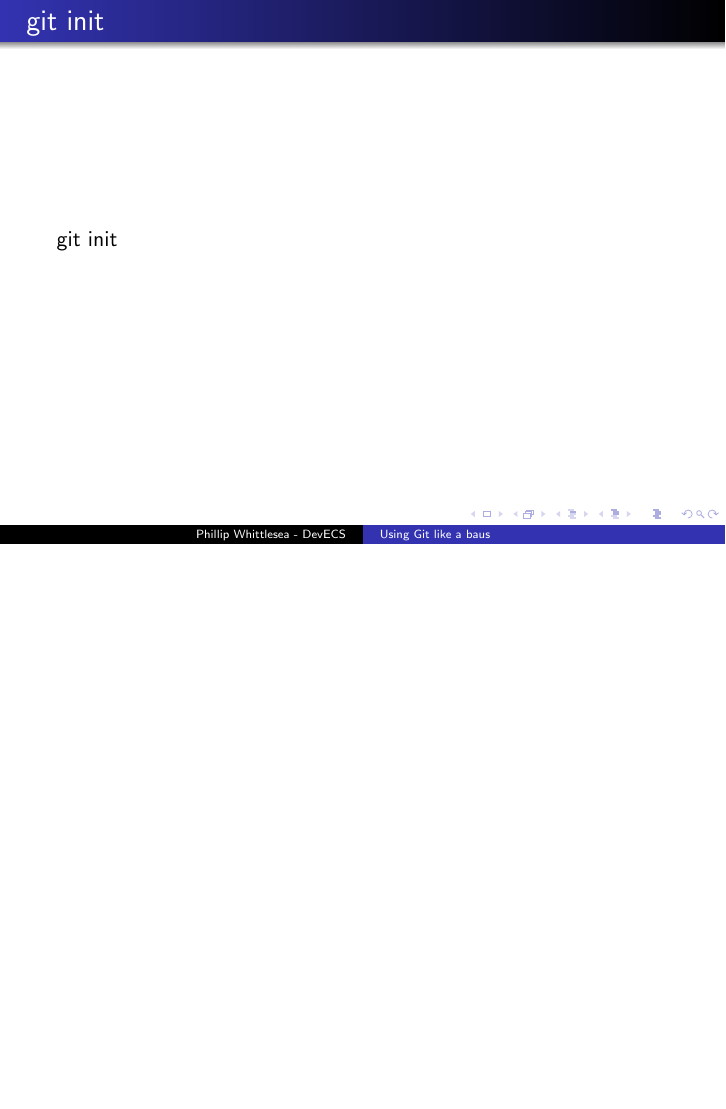
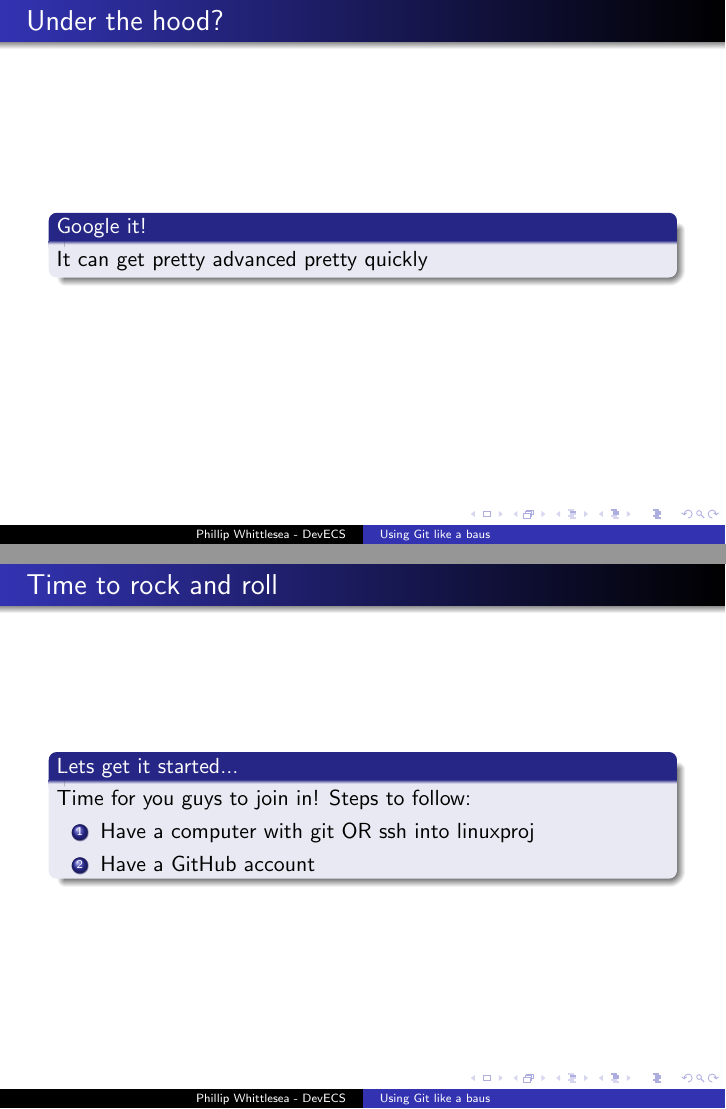
Before and after one commit to pwhittlesea/Git-Presentation, LaTeX slides (presentation.tex): page 7 of 8 before the commit and pages 6 and 7 of 9 after it, the two joined at a grey line, the shorter picture padded with empty space. Compiled offline with pdfLaTeX.

Commit message:
Added slide on the steps before the presentation
Fixed misplaced comment
Concluded talking about the workings of SCM is too complex

```diff
--- a/presentation.tex
+++ b/presentation.tex
@@ -74,9 +74,21 @@ What we are going to cover today:
 \end{frame}
 
 \begin{frame}{Under the hood?}
-\frametitle{Under the hood?}
+\begin{block}{Google it!}
+It can get pretty advanced pretty quickly
+\end{block}
 \end{frame}
 
+\begin{frame}{Time to rock and roll}
+\begin{block}{Lets get it started...}
+Time for you guys to join in!
+Steps to follow:
+\begin{enumerate}
+\item  Have a computer with git OR ssh into linuxproj
+\item Have a GitHub account
+\end{enumerate}
+\end{block}
+\end{frame}
 \begin{frame}{git init}
 git init
 \end{frame}
```
Also changed, not shown: presentation.tex (2 more changed lines).
